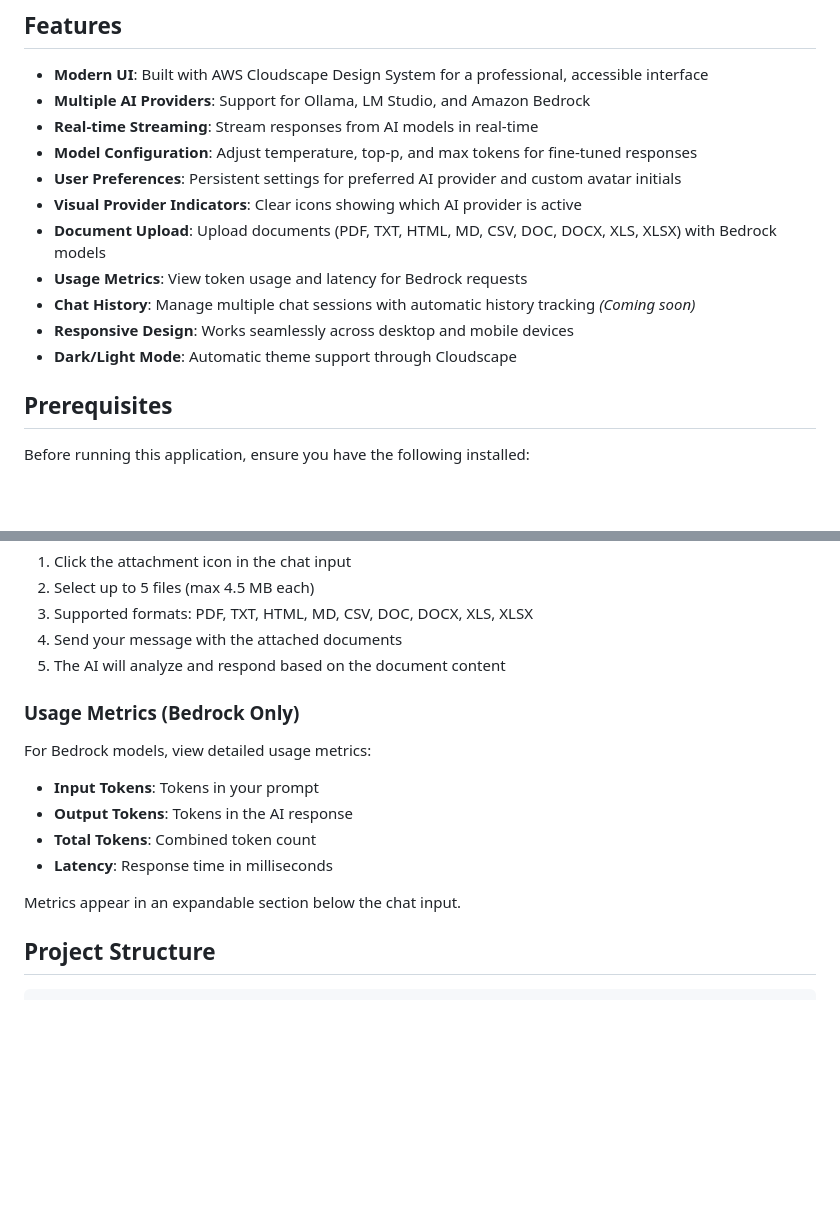
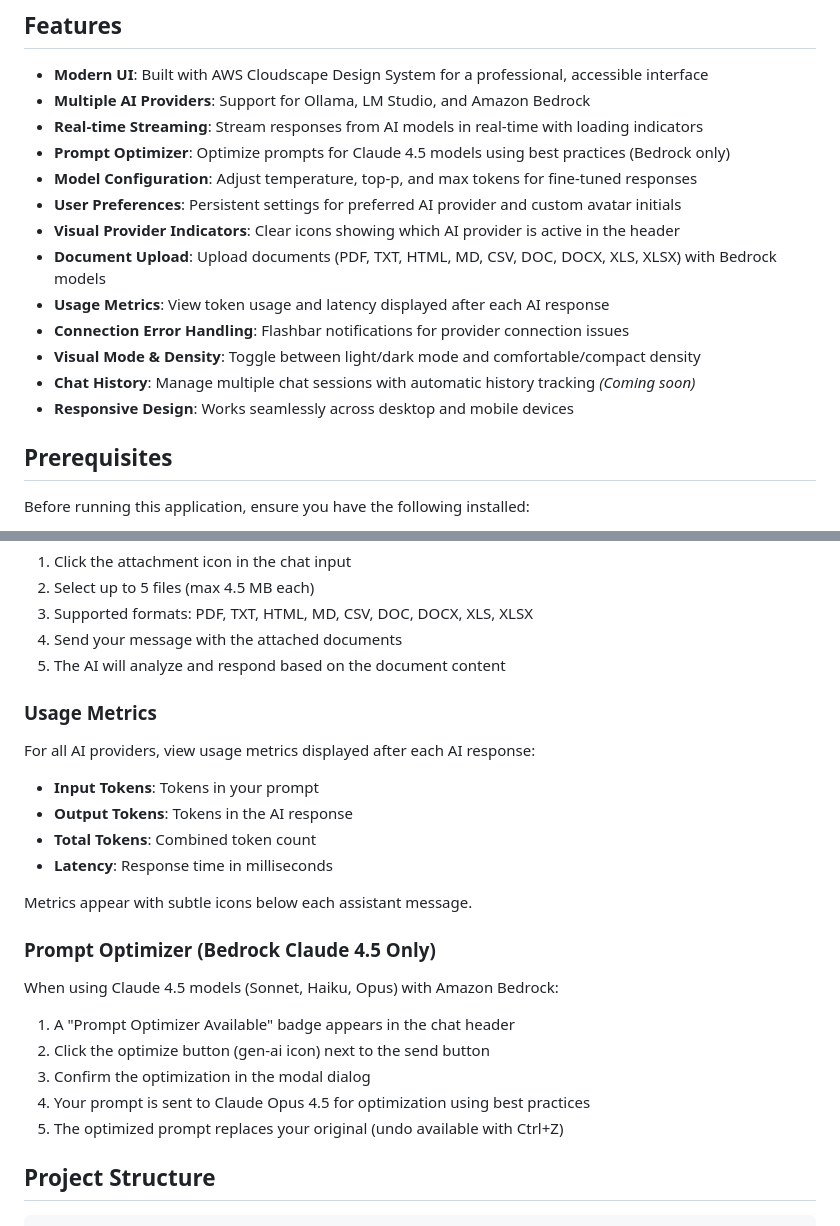
Before and after one commit to praveenc/local-llm-ui, a Markdown page: README.md, 2 parts joined by grey strips. Rendered like a GitHub page; blank space fills up the shorter version.

```diff
--- a/README.md
+++ b/README.md
@@ -12,15 +12,17 @@ A modern, responsive UI for interacting with Large Language Models (LLMs). Built
 
 - **Modern UI**: Built with AWS Cloudscape Design System for a professional, accessible interface
 - **Multiple AI Providers**: Support for Ollama, LM Studio, and Amazon Bedrock
-- **Real-time Streaming**: Stream responses from AI models in real-time
+- **Real-time Streaming**: Stream responses from AI models in real-time with loading indicators
+- **Prompt Optimizer**: Optimize prompts for Claude 4.5 models using best practices (Bedrock only)
 - **Model Configuration**: Adjust temperature, top-p, and max tokens for fine-tuned responses
 - **User Preferences**: Persistent settings for preferred AI provider and custom avatar initials
-- **Visual Provider Indicators**: Clear icons showing which AI provider is active
+- **Visual Provider Indicators**: Clear icons showing which AI provider is active in the header
 - **Document Upload**: Upload documents (PDF, TXT, HTML, MD, CSV, DOC, DOCX, XLS, XLSX) with Bedrock models
-- **Usage Metrics**: View token usage and latency for Bedrock requests
+- **Usage Metrics**: View token usage and latency displayed after each AI response
+- **Connection Error Handling**: Flashbar notifications for provider connection issues
+- **Visual Mode & Density**: Toggle between light/dark mode and comfortable/compact density
 - **Chat History**: Manage multiple chat sessions with automatic history tracking *(Coming soon)*
 - **Responsive Design**: Works seamlessly across desktop and mobile devices
-- **Dark/Light Mode**: Automatic theme support through Cloudscape
 
 ## Prerequisites
 
@@ -224,16 +226,26 @@ When using Amazon Bedrock models, you can upload documents:
 4. Send your message with the attached documents
 5. The AI will analyze and respond based on the document content
 
-### Usage Metrics (Bedrock Only)
+### Usage Metrics
 
-For Bedrock models, view detailed usage metrics:
+For all AI providers, view usage metrics displayed after each AI response:
 
 - **Input Tokens**: Tokens in your prompt
 - **Output Tokens**: Tokens in the AI response
 - **Total Tokens**: Combined token count
 - **Latency**: Response time in milliseconds
 
-Metrics appear in an expandable section below the chat input.
+Metrics appear with subtle icons below each assistant message.
+
+### Prompt Optimizer (Bedrock Claude 4.5 Only)
+
+When using Claude 4.5 models (Sonnet, Haiku, Opus) with Amazon Bedrock:
+
+1. A "Prompt Optimizer Available" badge appears in the chat header
+2. Click the optimize button (gen-ai icon) next to the send button
+3. Confirm the optimization in the modal dialog
+4. Your prompt is sent to Claude Opus 4.5 for optimization using best practices
+5. The optimized prompt replaces your original (undo available with Ctrl+Z)
 
 ## Project Structure
 
```
Also changed, not shown: other parts of README.md (+6 -18 lines), prompts/claude-4-5-optimizer-template.md (deleted, +0 -12 lines), .github/images/local-llm-ui-ex1.png, .github/images/local-llm-ui-ex2.png, 1 other file.
